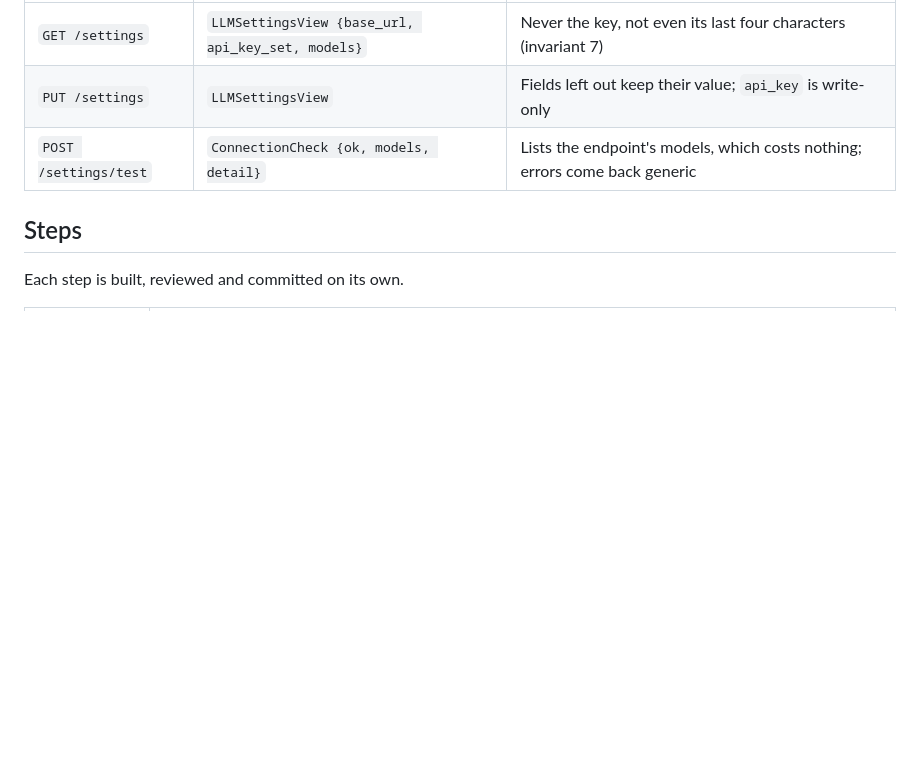
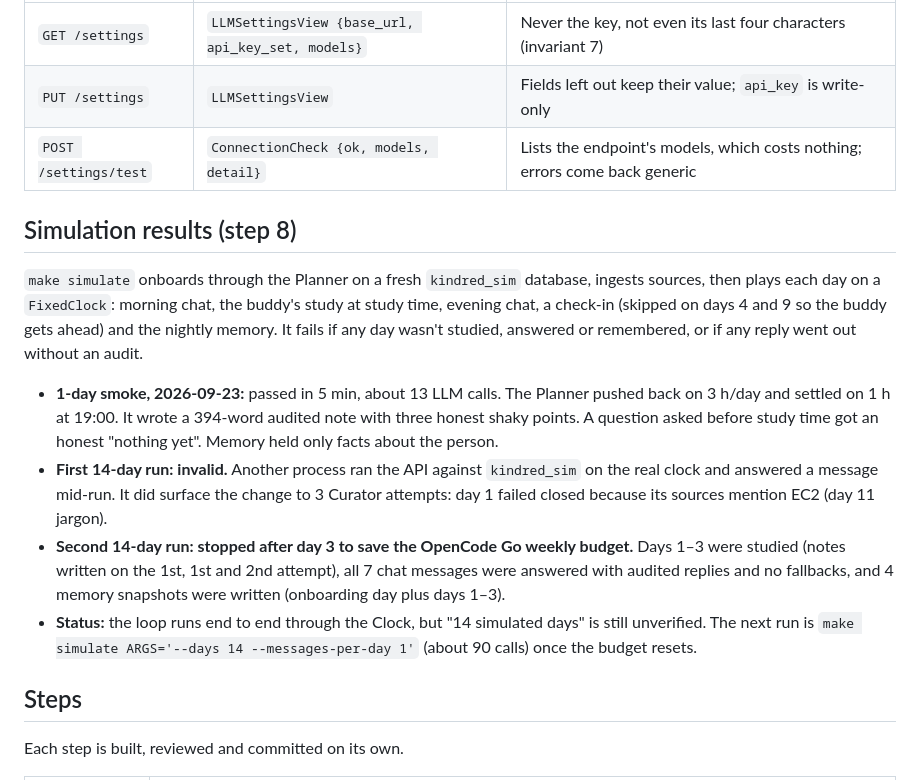
Before and after one commit to rishikeshvk/smudge, a Markdown page: docs/m2-spec.md, the part around the change. Drawn GitHub-style; blank space fills up the shorter version.

Commit message:
docs: record the M2 simulation runs
Co-Authored-By: Claude Opus 5.5 (1M context) <noreply@anthropic.com>
Claude-Session: https://claude.ai/code/session_01GRHtpFk9ULoeVfVv3isfQ8

```diff
--- a/docs/m2-spec.md
+++ b/docs/m2-spec.md
@@ -180,6 +180,25 @@ change.
 | `PUT /settings` | `LLMSettingsView` | Fields left out keep their value; `api_key` is write-only |
 | `POST /settings/test` | `ConnectionCheck {ok, models, detail}` | Lists the endpoint's models, which costs nothing; errors come back generic |
 
+## Simulation results (step 8)
+
+`make simulate` onboards through the Planner on a fresh `kindred_sim` database, ingests sources, then plays each
+day on a `FixedClock`: morning chat, the buddy's study at study time, evening chat, a check-in (skipped on days 4
+and 9 so the buddy gets ahead) and the nightly memory. It fails if any day wasn't studied, answered or remembered, or
+if any reply went out without an audit.
+
+- **1-day smoke, 2026-09-23:** passed in 5 min, about 13 LLM calls. The Planner pushed back on 3 h/day and settled
+  on 1 h at 19:00. It wrote a 394-word audited note with three honest shaky points. A question asked before study
+  time got an honest "nothing yet". Memory held only facts about the person.
+- **First 14-day run: invalid.** Another process ran the API against `kindred_sim` on the real clock and answered
+  a message mid-run. It did surface the change to 3 Curator attempts: day 1 failed closed because its sources
+  mention EC2 (day 11 jargon).
+- **Second 14-day run: stopped after day 3 to save the OpenCode Go weekly budget.** Days 1–3 were studied (notes
+  written on the 1st, 1st and 2nd attempt), all 7 chat messages were answered with audited replies and no
+  fallbacks, and 4 memory snapshots were written (onboarding day plus days 1–3).
+- **Status:** the loop runs end to end through the Clock, but "14 simulated days" is still unverified. The next
+  run is `make simulate ARGS='--days 14 --messages-per-day 1'` (about 90 calls) once the budget resets.
+
 ## Steps
 
 Each step is built, reviewed and committed on its own.
```
